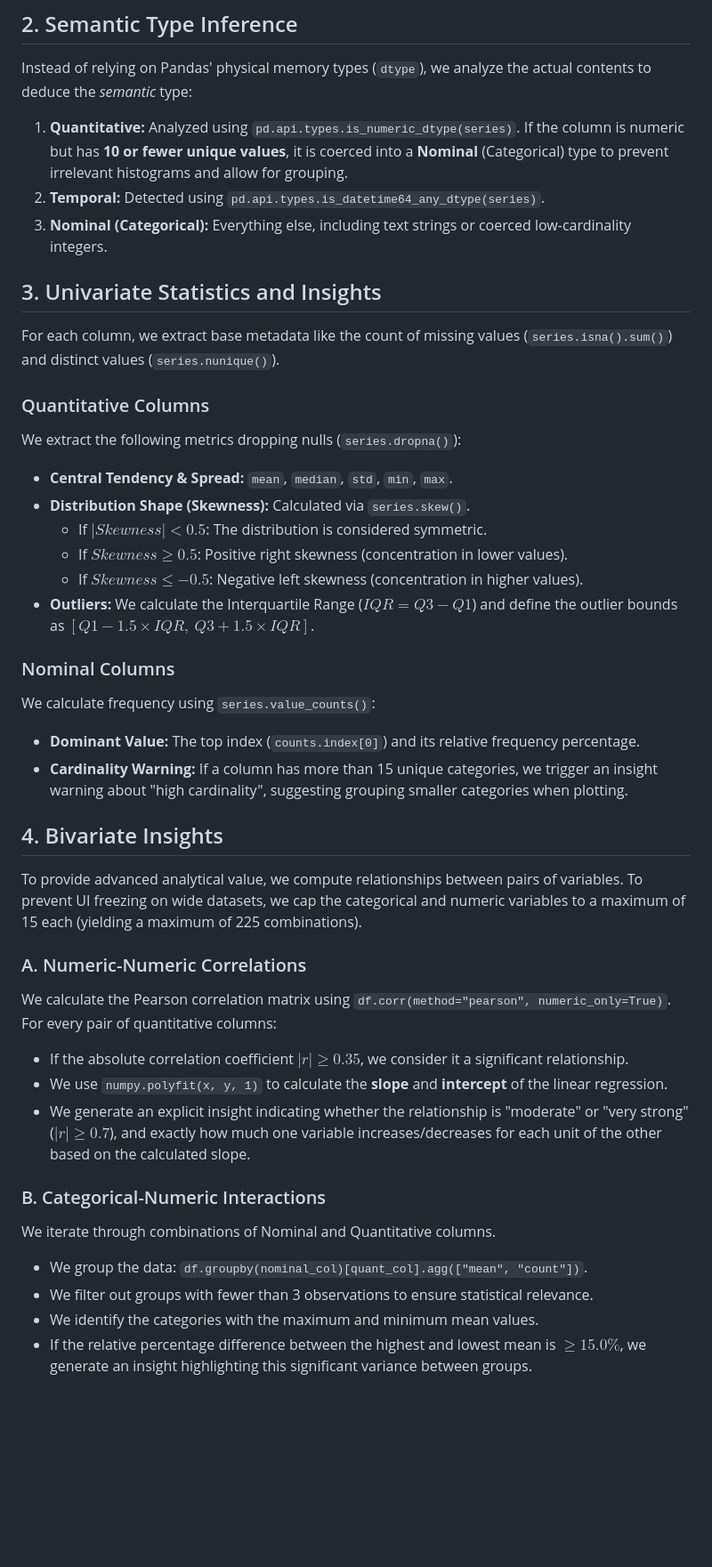
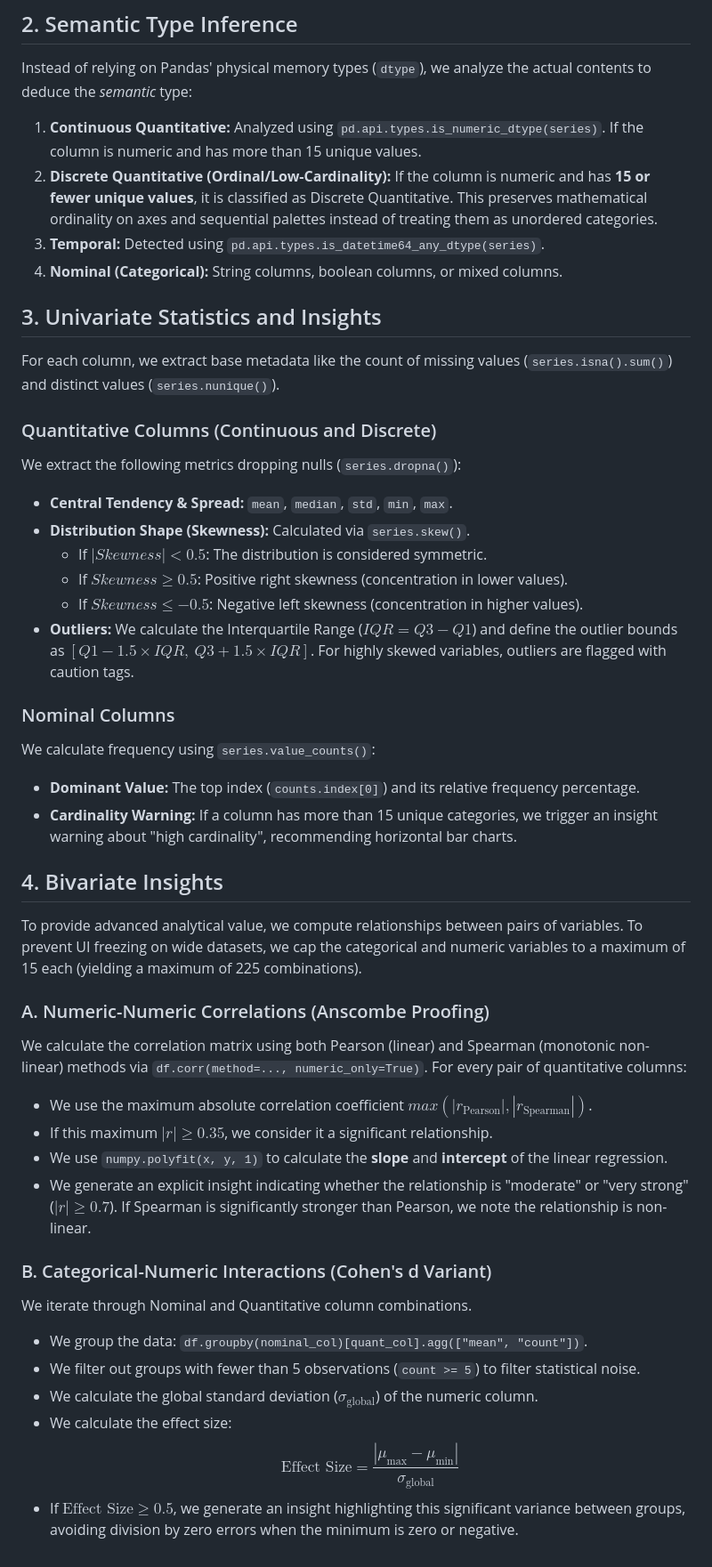
Before and after one commit to AnaCataVC/plot-this, a Markdown page: docs/architecture/pure-pandas-inference-engine.md, the part around the change. Shown at 89% size. Drawn GitHub-style; blank space fills up the shorter version.

Commit message:
docs: update architecture docs and add statistical heuristics learnings

```diff
--- a/docs/architecture/pure-pandas-inference-engine.md
+++ b/docs/architecture/pure-pandas-inference-engine.md
@@ -7,42 +7,46 @@ For massive datasets, we impose a hard cap of `MAX_ROWS = 10000` via `df.sample(
 
 ## 2. Semantic Type Inference
 Instead of relying on Pandas' physical memory types (`dtype`), we analyze the actual contents to deduce the *semantic* type:
-1.  **Quantitative:** Analyzed using `pd.api.types.is_numeric_dtype(series)`. If the column is numeric but has **10 or fewer unique values**, it is coerced into a **Nominal** (Categorical) type to prevent irrelevant histograms and allow for grouping.
-2.  **Temporal:** Detected using `pd.api.types.is_datetime64_any_dtype(series)`.
-3.  **Nominal (Categorical):** Everything else, including text strings or coerced low-cardinality integers.
+1.  **Continuous Quantitative:** Analyzed using `pd.api.types.is_numeric_dtype(series)`. If the column is numeric and has more than 15 unique values.
+2.  **Discrete Quantitative (Ordinal/Low-Cardinality):** If the column is numeric and has **15 or fewer unique values**, it is classified as Discrete Quantitative. This preserves mathematical ordinality on axes and sequential palettes instead of treating them as unordered categories.
+3.  **Temporal:** Detected using `pd.api.types.is_datetime64_any_dtype(series)`.
+4.  **Nominal (Categorical):** String columns, boolean columns, or mixed columns.
 
 ## 3. Univariate Statistics and Insights
 
 For each column, we extract base metadata like the count of missing values (`series.isna().sum()`) and distinct values (`series.nunique()`).
 
-### Quantitative Columns
+### Quantitative Columns (Continuous and Discrete)
 We extract the following metrics dropping nulls (`series.dropna()`):
 *   **Central Tendency & Spread:** `mean`, `median`, `std`, `min`, `max`.
 *   **Distribution Shape (Skewness):** Calculated via `series.skew()`.
     *   If $|Skewness| < 0.5$: The distribution is considered symmetric.
     *   If $Skewness \ge 0.5$: Positive right skewness (concentration in lower values).
     *   If $Skewness \le -0.5$: Negative left skewness (concentration in higher values).
-*   **Outliers:** We calculate the Interquartile Range ($IQR = Q3 - Q1$) and define the outlier bounds as $[Q1 - 1.5 \times IQR, \ Q3 + 1.5 \times IQR]$.
+*   **Outliers:** We calculate the Interquartile Range ($IQR = Q3 - Q1$) and define the outlier bounds as $[Q1 - 1.5 \times IQR, \ Q3 + 1.5 \times IQR]$. For highly skewed variables, outliers are flagged with caution tags.
 
 ### Nominal Columns
 We calculate frequency using `series.value_counts()`:
 *   **Dominant Value:** The top index (`counts.index[0]`) and its relative frequency percentage.
-*   **Cardinality Warning:** If a column has more than 15 unique categories, we trigger an insight warning about "high cardinality", suggesting grouping smaller categories when plotting.
+*   **Cardinality Warning:** If a column has more than 15 unique categories, we trigger an insight warning about "high cardinality", recommending horizontal bar charts.
 
 ## 4. Bivariate Insights
 
 To provide advanced analytical value, we compute relationships between pairs of variables. To prevent UI freezing on wide datasets, we cap the categorical and numeric variables to a maximum of 15 each (yielding a maximum of 225 combinations).
 
-### A. Numeric-Numeric Correlations
-We calculate the Pearson correlation matrix using `df.corr(method="pearson", numeric_only=True)`.
+### A. Numeric-Numeric Correlations (Anscombe Proofing)
+We calculate the correlation matrix using both Pearson (linear) and Spearman (monotonic non-linear) methods via `df.corr(method=..., numeric_only=True)`.
 For every pair of quantitative columns:
-*   If the absolute correlation coefficient $|r| \ge 0.35$, we consider it a significant relationship.
+*   We use the maximum absolute correlation coefficient $max(|r_{\text{Pearson}}|, |r_{\text{Spearman}}|)$.
+*   If this maximum $|r| \ge 0.35$, we consider it a significant relationship.
 *   We use `numpy.polyfit(x, y, 1)` to calculate the **slope** and **intercept** of the linear regression.
-*   We generate an explicit insight indicating whether the relationship is "moderate" or "very strong" ($|r| \ge 0.7$), and exactly how much one variable increases/decreases for each unit of the other based on the calculated slope.
+*   We generate an explicit insight indicating whether the relationship is "moderate" or "very strong" ($|r| \ge 0.7$). If Spearman is significantly stronger than Pearson, we note the relationship is non-linear.
 
-### B. Categorical-Numeric Interactions
-We iterate through combinations of Nominal and Quantitative columns.
+### B. Categorical-Numeric Interactions (Cohen's d Variant)
+We iterate through Nominal and Quantitative column combinations.
 *   We group the data: `df.groupby(nominal_col)[quant_col].agg(["mean", "count"])`.
-*   We filter out groups with fewer than 3 observations to ensure statistical relevance.
-*   We identify the categories with the maximum and minimum mean values.
-*   If the relative percentage difference between the highest and lowest mean is $\ge 15.0\%$, we generate an insight highlighting this significant variance between groups.
+*   We filter out groups with fewer than 5 observations (`count >= 5`) to filter statistical noise.
+*   We calculate the global standard deviation ($\sigma_{\text{global}}$) of the numeric column.
+*   We calculate the effect size:
+    $$\text{Effect Size} = \frac{|\mu_{\text{max}} - \mu_{\text{min}}|}{\sigma_{\text{global}}}$$
+*   If $\text{Effect Size} \ge 0.5$, we generate an insight highlighting this significant variance between groups, avoiding division by zero errors when the minimum is zero or negative.
```
Also changed, not shown: docs/learning/statistical-heuristics-refactoring.md (added, +25 -0 lines).
